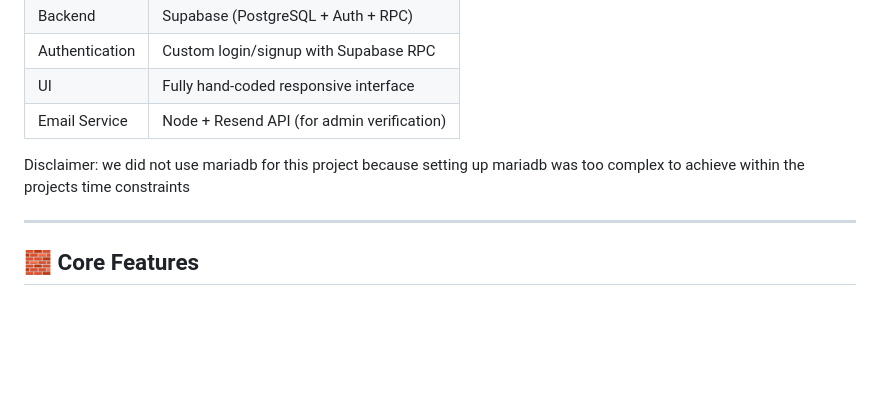
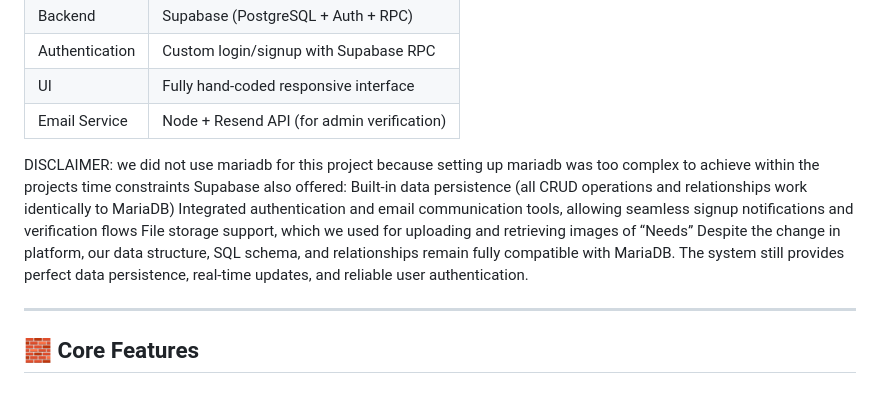
Before and after one commit to interwebwastaken-bot/Needs-Connect, a Markdown page: README.md, the part around the change. Drawn GitHub-style; blank space fills up the shorter version.

```diff
--- a/README.md
+++ b/README.md
@@ -23,7 +23,12 @@ A streamlined platform where:
 | UI | Fully hand-coded responsive interface |
 | Email Service | Node + Resend API (for admin verification) |
 
-Disclaimer: we did not use mariadb for this project because setting up mariadb was too complex to achieve within the projects time constraints
+DISCLAIMER: we did not use mariadb for this project because setting up mariadb was too complex to achieve within the projects time constraints
+Supabase also offered:
+Built-in data persistence (all CRUD operations and relationships work identically to MariaDB)
+Integrated authentication and email communication tools, allowing seamless signup notifications and verification flows
+File storage support, which we used for uploading and retrieving images of “Needs”
+Despite the change in platform, our data structure, SQL schema, and relationships remain fully compatible with MariaDB. The system still provides perfect data persistence, real-time updates, and reliable user authentication.
 
 ---
 
```
